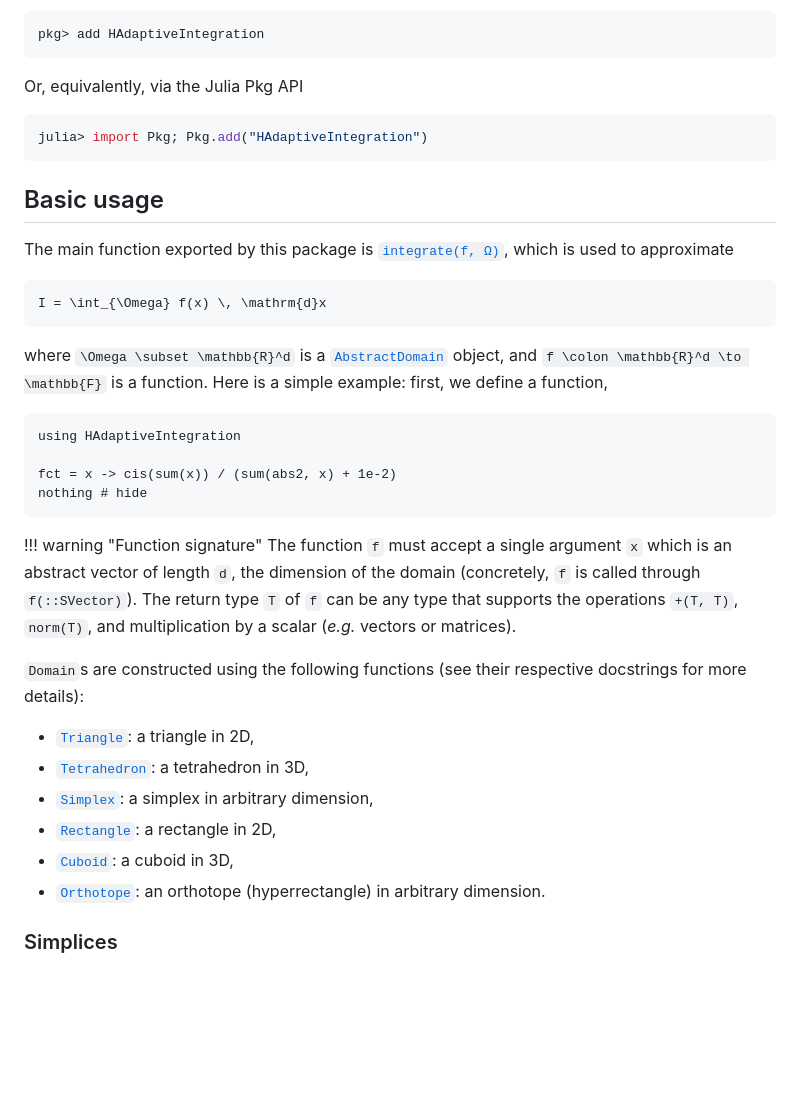
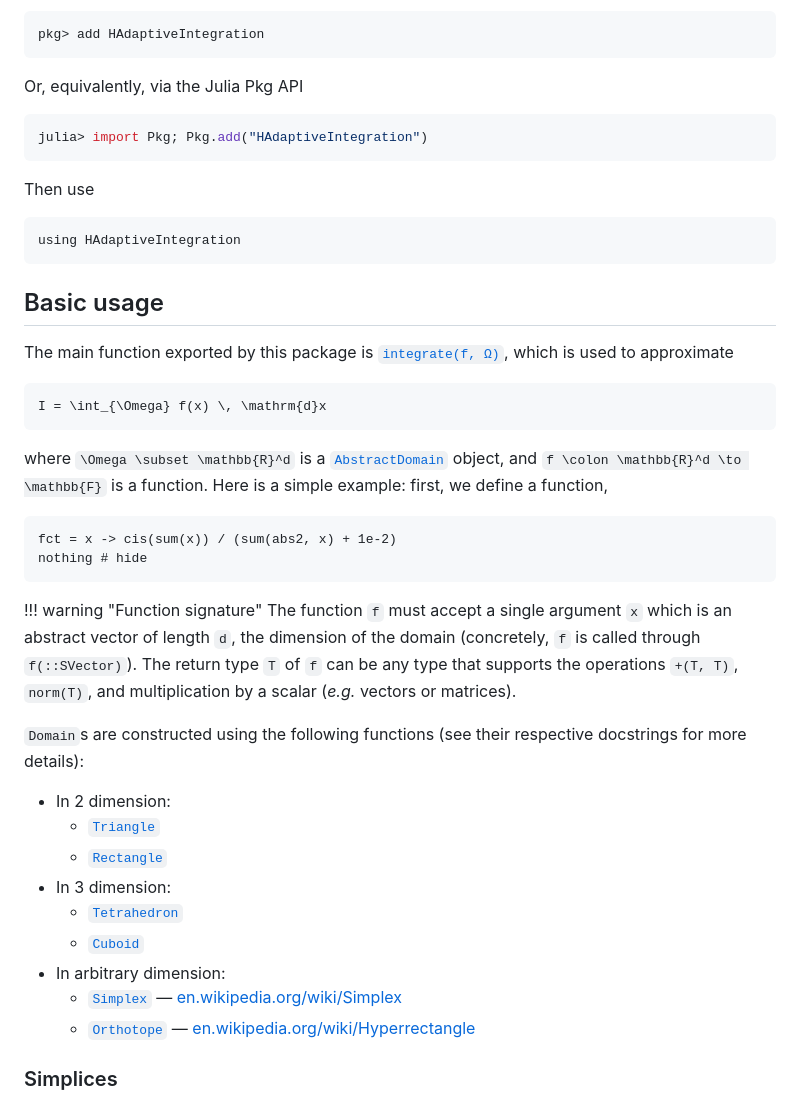
Before and after one commit to zmoitier/HAdaptiveIntegration.jl, a Markdown page: docs/src/index.md, the part around the change. Rendered like a GitHub page; blank space fills up the shorter version.

Commit message:
start docs

````diff
--- a/docs/src/index.md
+++ b/docs/src/index.md
@@ -32,6 +32,11 @@ Or, equivalently, via the Julia Pkg API
 julia> import Pkg; Pkg.add("HAdaptiveIntegration")
 ```
 
+Then use
+```@example quickstart
+using HAdaptiveIntegration
+```
+
 ## Basic usage
 
 The main function exported by this package is [`integrate(f, Ω)`](@ref), which is used to
@@ -46,8 +51,6 @@ where ``\Omega \subset \mathbb{R}^d`` is a [`AbstractDomain`](@ref) object, and
 define a function,
 
 ```@example quickstart
-using HAdaptiveIntegration
-
 fct = x -> cis(sum(x)) / (sum(abs2, x) + 1e-2)
 nothing # hide
 ```
@@ -61,12 +64,15 @@ nothing # hide
 `Domain`s are constructed using the following functions (see their respective docstrings for
 more details):
 
-- [`Triangle`](@ref): a triangle in 2D,
-- [`Tetrahedron`](@ref): a tetrahedron in 3D,
-- [`Simplex`](@ref): a simplex in arbitrary dimension,
-- [`Rectangle`](@ref): a rectangle in 2D,
-- [`Cuboid`](@ref): a cuboid in 3D,
-- [`Orthotope`](@ref): an orthotope (hyperrectangle) in arbitrary dimension.
+- In 2 dimension:
+  - [`Triangle`](@ref)
+  - [`Rectangle`](@ref)
+- In 3 dimension:
+  - [`Tetrahedron`](@ref)
+  - [`Cuboid`](@ref)
+- In arbitrary dimension:
+  - [`Simplex`](@ref) — [en.wikipedia.org/wiki/Simplex](https://en.wikipedia.org/wiki/Simplex)
+  - [`Orthotope`](@ref) — [en.wikipedia.org/wiki/Hyperrectangle](https://en.wikipedia.org/wiki/Hyperrectangle)
 
 ### Simplices
 
````
